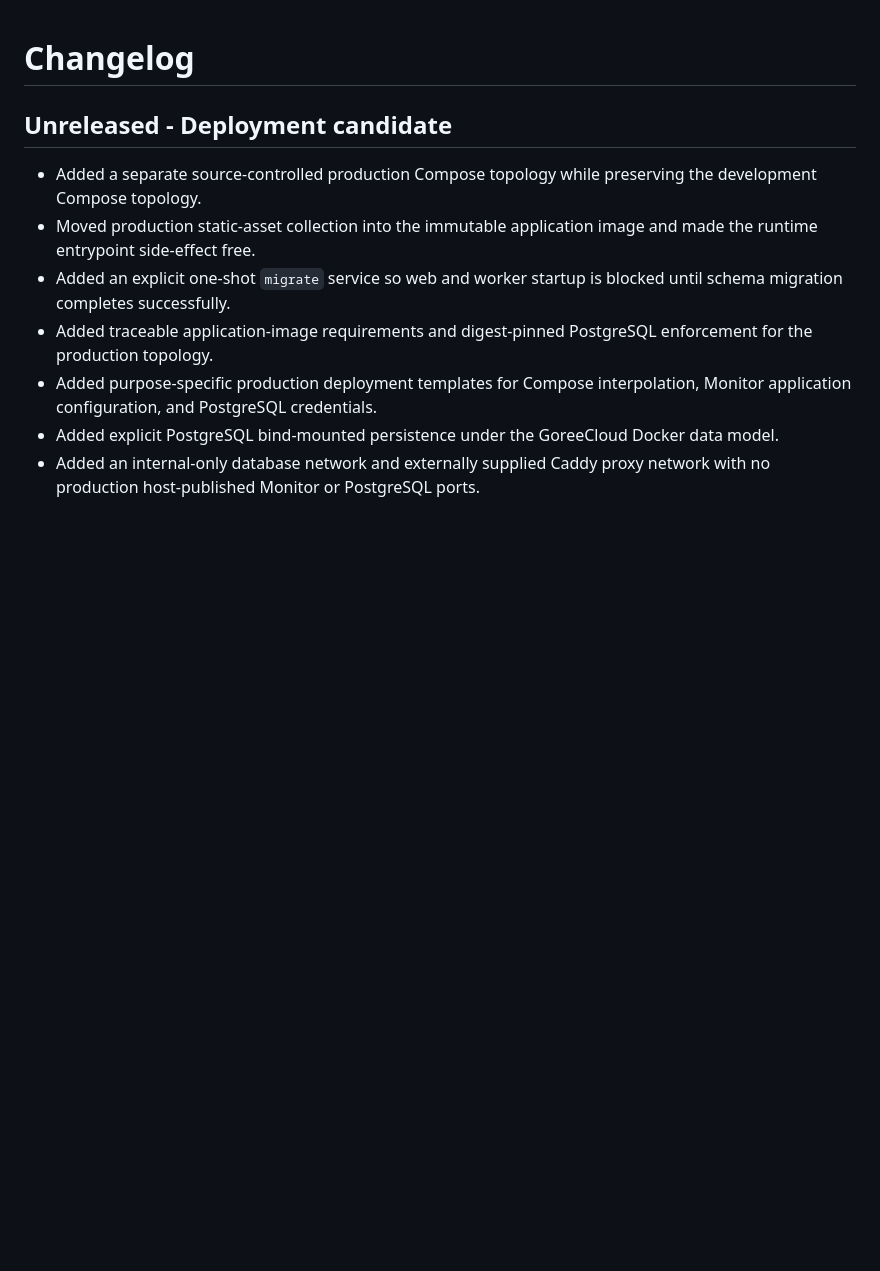
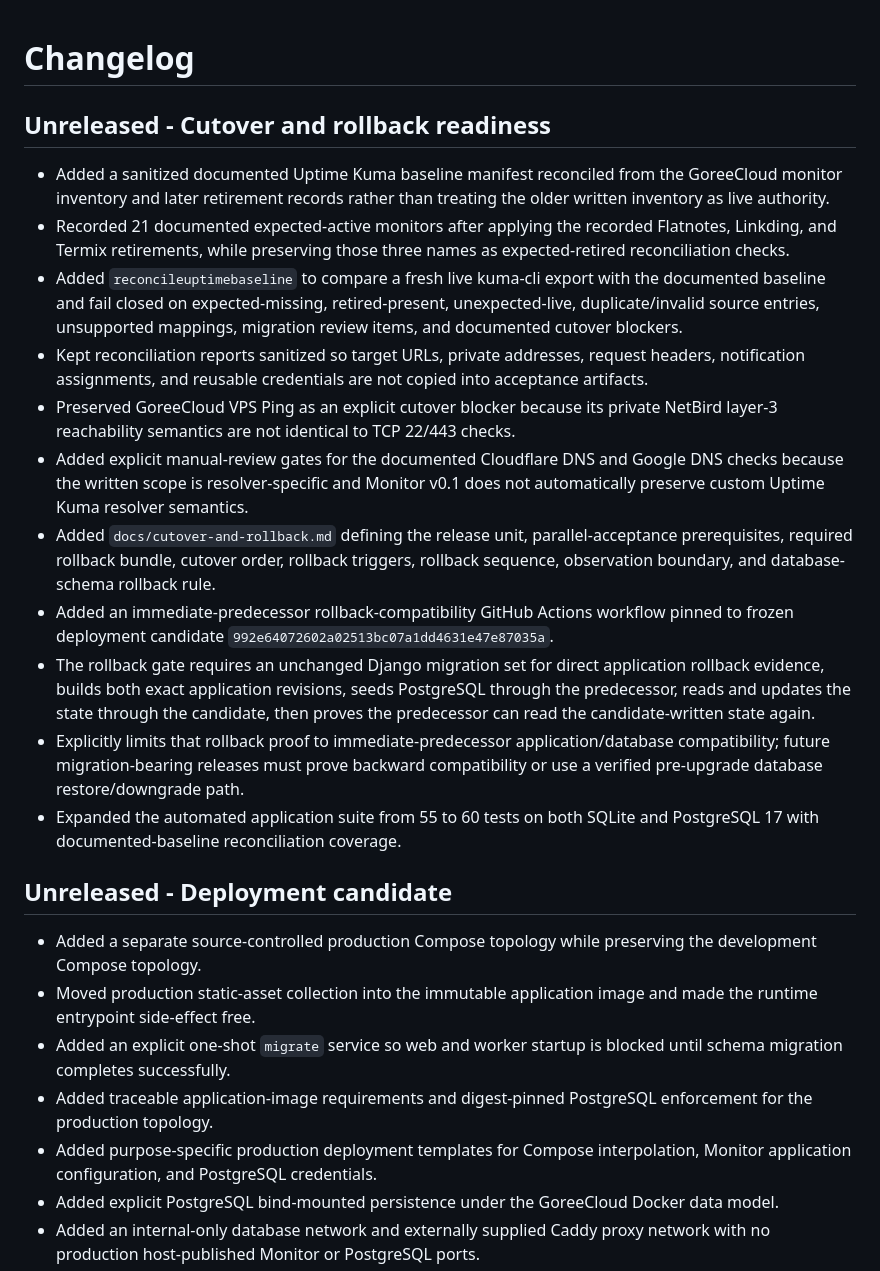
Before and after one commit to GoreeCloud/goreecloud-monitor, a Markdown page: CHANGELOG.md, the part around the change. Rendered like a GitHub page; blank space fills up the shorter version.

```diff
--- a/CHANGELOG.md
+++ b/CHANGELOG.md
@@ -1,4 +1,18 @@
 # Changelog
+
+## Unreleased - Cutover and rollback readiness
+
+- Added a sanitized documented Uptime Kuma baseline manifest reconciled from the GoreeCloud monitor inventory and later retirement records rather than treating the older written inventory as live authority.
+- Recorded 21 documented expected-active monitors after applying the recorded Flatnotes, Linkding, and Termix retirements, while preserving those three names as expected-retired reconciliation checks.
+- Added `reconcileuptimebaseline` to compare a fresh live kuma-cli export with the documented baseline and fail closed on expected-missing, retired-present, unexpected-live, duplicate/invalid source entries, unsupported mappings, migration review items, and documented cutover blockers.
+- Kept reconciliation reports sanitized so target URLs, private addresses, request headers, notification assignments, and reusable credentials are not copied into acceptance artifacts.
+- Preserved GoreeCloud VPS Ping as an explicit cutover blocker because its private NetBird layer-3 reachability semantics are not identical to TCP 22/443 checks.
+- Added explicit manual-review gates for the documented Cloudflare DNS and Google DNS checks because the written scope is resolver-specific and Monitor v0.1 does not automatically preserve custom Uptime Kuma resolver semantics.
+- Added `docs/cutover-and-rollback.md` defining the release unit, parallel-acceptance prerequisites, required rollback bundle, cutover order, rollback triggers, rollback sequence, observation boundary, and database-schema rollback rule.
+- Added an immediate-predecessor rollback-compatibility GitHub Actions workflow pinned to frozen deployment candidate `992e64072602a02513bc07a1dd4631e47e87035a`.
+- The rollback gate requires an unchanged Django migration set for direct application rollback evidence, builds both exact application revisions, seeds PostgreSQL through the predecessor, reads and updates the state through the candidate, then proves the predecessor can read the candidate-written state again.
+- Explicitly limits that rollback proof to immediate-predecessor application/database compatibility; future migration-bearing releases must prove backward compatibility or use a verified pre-upgrade database restore/downgrade path.
+- Expanded the automated application suite from 55 to 60 tests on both SQLite and PostgreSQL 17 with documented-baseline reconciliation coverage.
 
 ## Unreleased - Deployment candidate
 
```
Also changed, not shown: README.md (+18 -3 lines).
